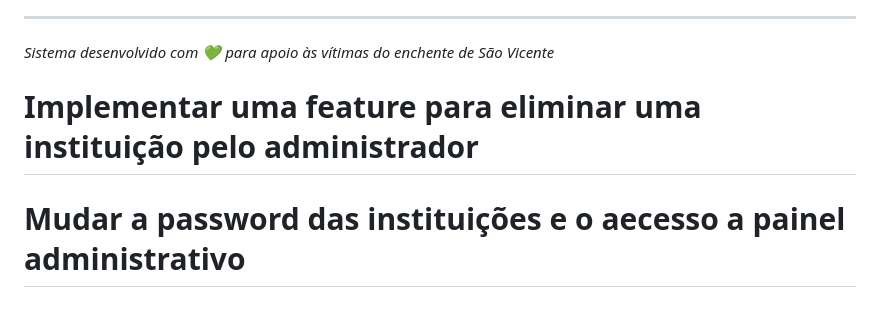
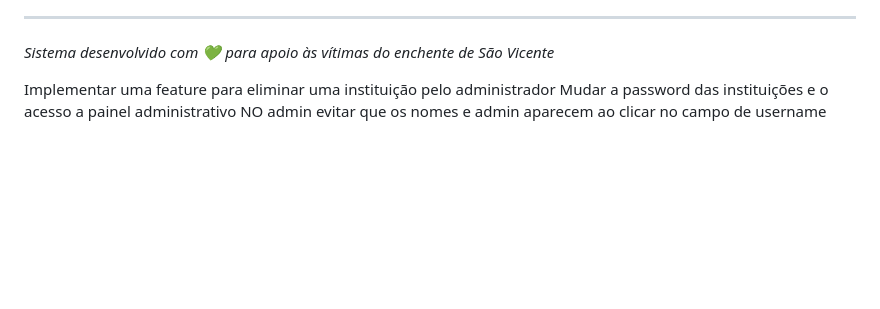
Before and after one commit to Edmilson-999/Sistema_stock_sv, a Markdown page: README.md, the part around the change. Rendered like a GitHub page; blank space fills up the shorter version.

Commit message:
Update README with new admin feature notes
Added notes to the README about preventing admin names from appearing in the username field, and clarified instructions for institution deletion and password changes by the administrator.

```diff
--- a/README.md
+++ b/README.md
@@ -223,5 +223,6 @@ Este sistema foi criado com o objetivo de facilitar a coordenação entre as dif
 
 *Sistema desenvolvido com 💚 para apoio às vítimas do enchente de São Vicente*
 
-# Implementar uma feature para eliminar uma instituição pelo administrador
-# Mudar a password das instituições e o aecesso a painel administrativo
+Implementar uma feature para eliminar uma instituição pelo administrador
+Mudar a password das instituições e o acesso a painel administrativo
+NO admin evitar que os nomes e admin aparecem ao clicar no campo de username
```
